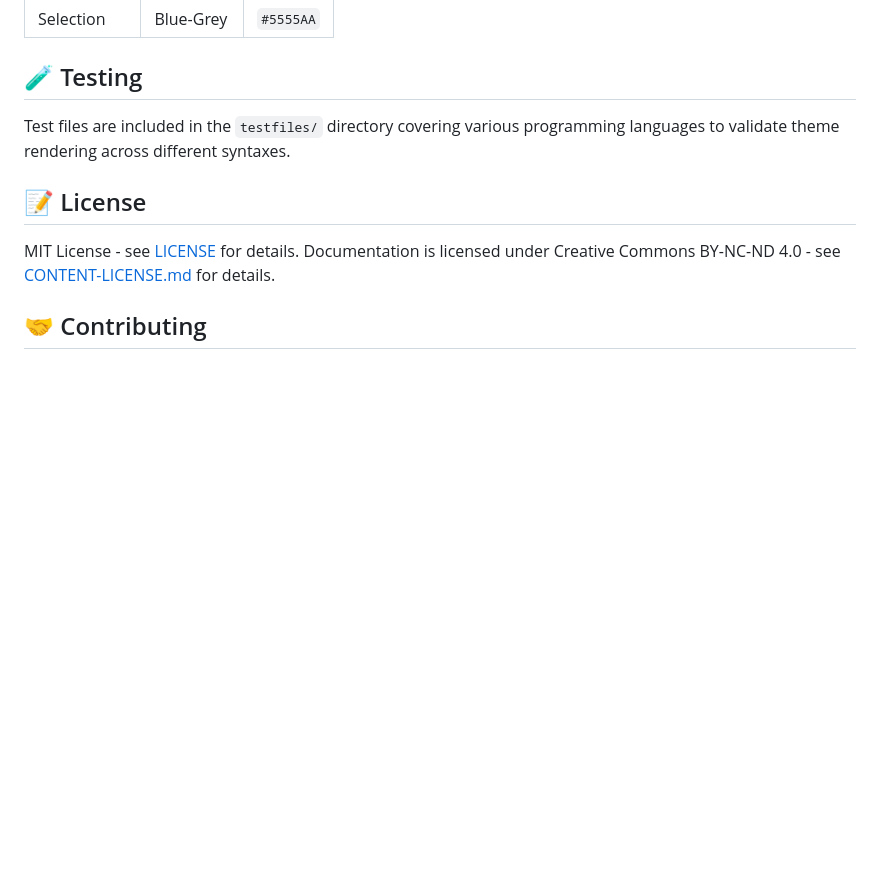
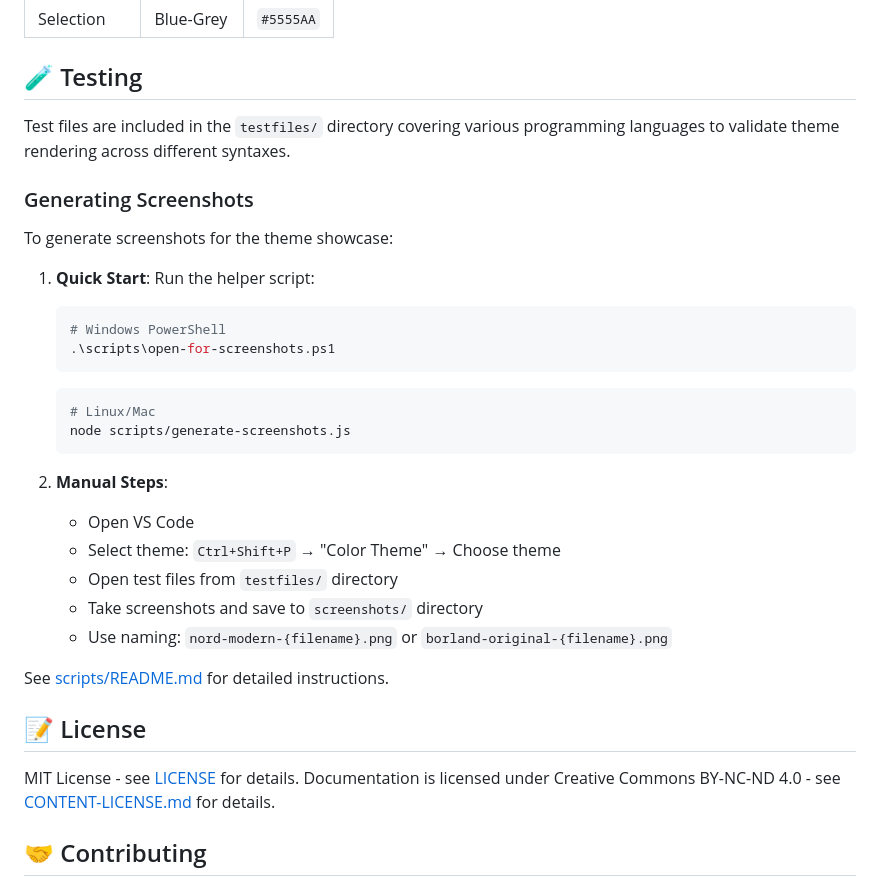
Before and after one commit to jsolarz/Modern-Turbo-UI-Color-Scheme, a Markdown page: README.md, the part around the change printed below. Drawn GitHub-style; blank space fills up the shorter version.

Commit message:
added screenshots

````diff
--- a/README.md
+++ b/README.md
@@ -184,6 +236,29 @@ See `windows-terminal/README.md` for detailed instructions.
 
 Test files are included in the `testfiles/` directory covering various programming languages to validate theme rendering across different syntaxes.
 
+### Generating Screenshots
+
+To generate screenshots for the theme showcase:
+
+1. **Quick Start**: Run the helper script:
+   ```powershell
+   # Windows PowerShell
+   .\scripts\open-for-screenshots.ps1
+   ```
+   ```bash
+   # Linux/Mac
+   node scripts/generate-screenshots.js
+   ```
+
+2. **Manual Steps**:
+   - Open VS Code
+   - Select theme: `Ctrl+Shift+P` → "Color Theme" → Choose theme
+   - Open test files from `testfiles/` directory
+   - Take screenshots and save to `screenshots/` directory
+   - Use naming: `nord-modern-{filename}.png` or `borland-original-{filename}.png`
+
+See [scripts/README.md](scripts/README.md) for detailed instructions.
+
 ## 📝 License
 
 MIT License - see [LICENSE](LICENSE) for details. Documentation is licensed under Creative Commons BY-NC-ND 4.0 - see [CONTENT-LICENSE.md](CONTENT-LICENSE.md) for details.
````
Also changed, not shown: other parts of README.md (+52 -0 lines), vscode/README.md (+51 -0 lines), vscode/vsc-extension-quickstart.md (deleted, +0 -28 lines), vscode/screenshots/nord-modern-reference.csharp.png (added), vscode/screenshots/nord-modern-reference.css.png (added), vscode/screenshots/nord-modern-reference.html.png (added), vscode/screenshots/nord-modern-reference.js.png (added), vscode/screenshots/nord-modern-reference.py.png (added), vscode/screenshots/nord-modern-referenceComponent.tsx.png (added), 2 other files.
